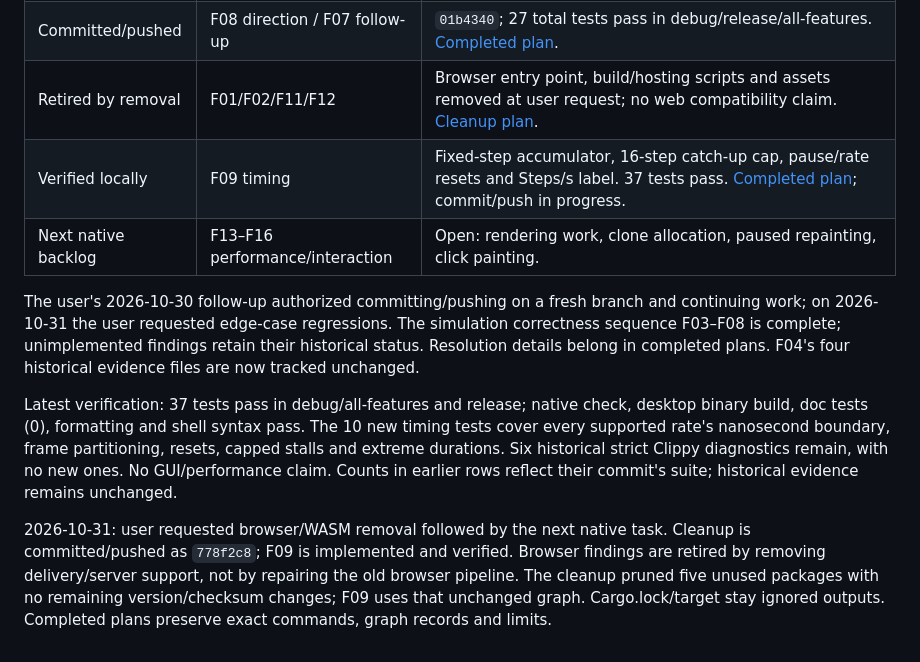
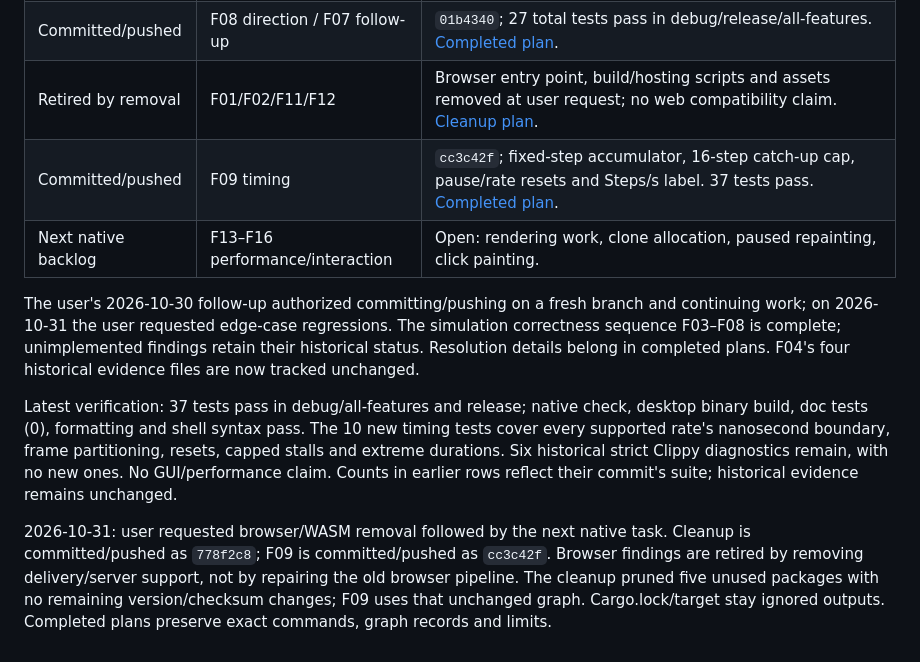
Before and after one commit to martines3000/cellular-automata-simulation, a Markdown page: plans/STATUS.md, the part around the change. Rendered like a GitHub page.

Commit message:
Record native cleanup and timing results

```diff
--- a/plans/STATUS.md
+++ b/plans/STATUS.md
@@ -25,7 +25,7 @@ Assessment: [review-report.html](../review-report.html#F04).
 | Committed/pushed | F07 displacement | `7195209`; 19 total tests pass, including 6,561-case mass matrix. [Completed plan](completed/f07-wood-displacement.md). |
 | Committed/pushed | F08 direction / F07 follow-up | `01b4340`; 27 total tests pass in debug/release/all-features. [Completed plan](completed/f08-lateral-flow.md). |
 | Retired by removal | F01/F02/F11/F12 | Browser entry point, build/hosting scripts and assets removed at user request; no web compatibility claim. [Cleanup plan](completed/native-only.md). |
-| Verified locally | F09 timing | Fixed-step accumulator, 16-step catch-up cap, pause/rate resets and Steps/s label. 37 tests pass. [Completed plan](completed/f09-fixed-step.md); commit/push in progress. |
+| Committed/pushed | F09 timing | `cc3c42f`; fixed-step accumulator, 16-step catch-up cap, pause/rate resets and Steps/s label. 37 tests pass. [Completed plan](completed/f09-fixed-step.md). |
 | Next native backlog | F13–F16 performance/interaction | Open: rendering work, clone allocation, paused repainting, click painting. |
 
 The user's 2026-10-30 follow-up authorized committing/pushing on a fresh branch
@@ -42,7 +42,7 @@ diagnostics remain, with no new ones. No GUI/performance claim. Counts in earlie
 rows reflect their commit's suite; historical evidence remains unchanged.
 
 2026-10-31: user requested browser/WASM removal followed by the next native task.
-Cleanup is committed/pushed as `778f2c8`; F09 is implemented and verified. Browser
+Cleanup is committed/pushed as `778f2c8`; F09 is committed/pushed as `cc3c42f`. Browser
 findings are retired by removing delivery/server support, not by repairing the
 old browser pipeline. The cleanup pruned five unused packages with no remaining
 version/checksum changes; F09 uses that unchanged graph. Cargo.lock/target stay
```
Also changed, not shown: plans/completed/f09-fixed-step.md (+3 -3 lines).
